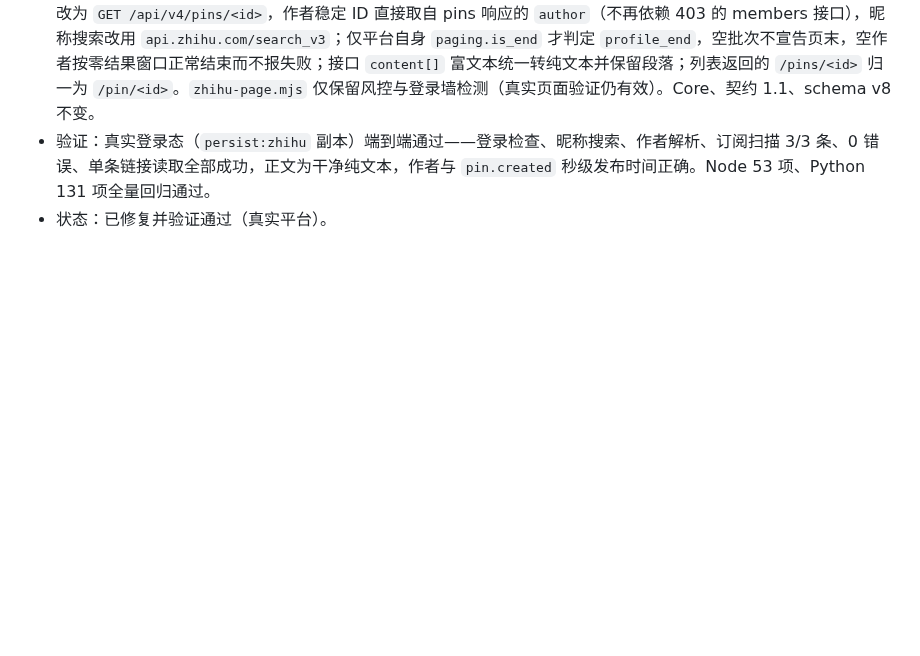
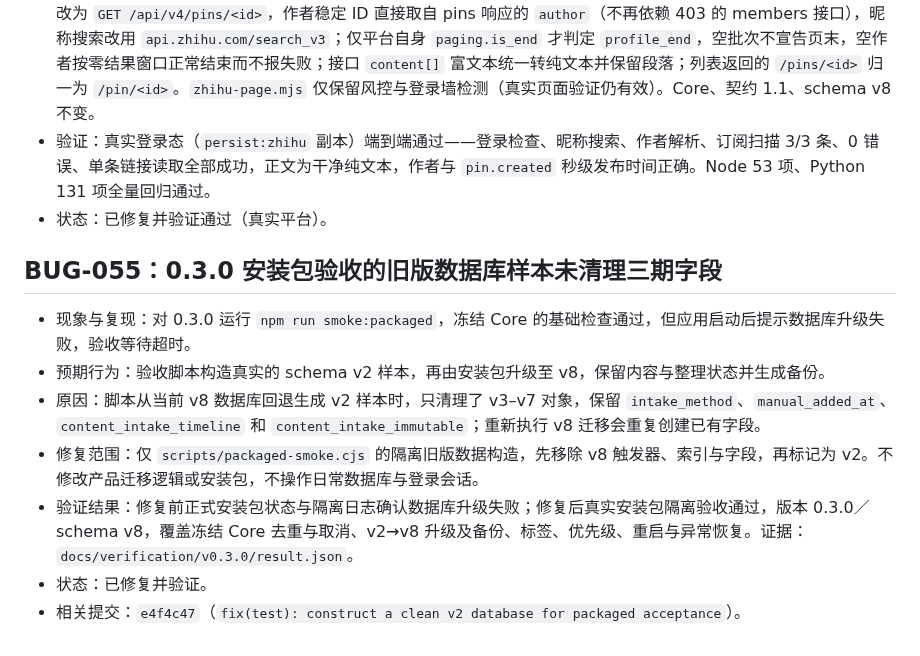
Before and after one commit to melon-bun/SubscribeFlow, a Markdown page: docs/BUG_FIXES.md, the part around the change. Drawn GitHub-style; blank space fills up the shorter version.

Commit message:
docs: record packaged acceptance fixture fix

```diff
--- a/docs/BUG_FIXES.md
+++ b/docs/BUG_FIXES.md
@@ -533,3 +533,13 @@
 - 修复范围：`zhihu-api.mjs` 主页发现改为官方 `GET /api/v4/members/<url_token>/pins?limit&offset` 分页，单条详情改为 `GET /api/v4/pins/<id>`，作者稳定 ID 直接取自 pins 响应的 `author`（不再依赖 403 的 members 接口），昵称搜索改用 `api.zhihu.com/search_v3`；仅平台自身 `paging.is_end` 才判定 `profile_end`，空批次不宣告页末，空作者按零结果窗口正常结束而不报失败；接口 `content[]` 富文本统一转纯文本并保留段落；列表返回的 `/pins/<id>` 归一为 `/pin/<id>`。`zhihu-page.mjs` 仅保留风控与登录墙检测（真实页面验证仍有效）。Core、契约 1.1、schema v8 不变。
 - 验证：真实登录态（`persist:zhihu` 副本）端到端通过——登录检查、昵称搜索、作者解析、订阅扫描 3/3 条、0 错误、单条链接读取全部成功，正文为干净纯文本，作者与 `pin.created` 秒级发布时间正确。Node 53 项、Python 131 项全量回归通过。
 - 状态：已修复并验证通过（真实平台）。
+
+## BUG-055：0.3.0 安装包验收的旧版数据库样本未清理三期字段
+
+- 现象与复现：对 0.3.0 运行 `npm run smoke:packaged`，冻结 Core 的基础检查通过，但应用启动后提示数据库升级失败，验收等待超时。
+- 预期行为：验收脚本构造真实的 schema v2 样本，再由安装包升级至 v8，保留内容与整理状态并生成备份。
+- 原因：脚本从当前 v8 数据库回退生成 v2 样本时，只清理了 v3–v7 对象，保留 `intake_method`、`manual_added_at`、`content_intake_timeline` 和 `content_intake_immutable`；重新执行 v8 迁移会重复创建已有字段。
+- 修复范围：仅 `scripts/packaged-smoke.cjs` 的隔离旧版数据构造，先移除 v8 触发器、索引与字段，再标记为 v2。不修改产品迁移逻辑或安装包，不操作日常数据库与登录会话。
+- 验证结果：修复前正式安装包状态与隔离日志确认数据库升级失败；修复后真实安装包隔离验收通过，版本 0.3.0／schema v8，覆盖冻结 Core 去重与取消、v2→v8 升级及备份、标签、优先级、重启与异常恢复。证据：`docs/verification/v0.3.0/result.json`。
+- 状态：已修复并验证。
+- 相关提交：`e4f4c47`（`fix(test): construct a clean v2 database for packaged acceptance`）。
```
